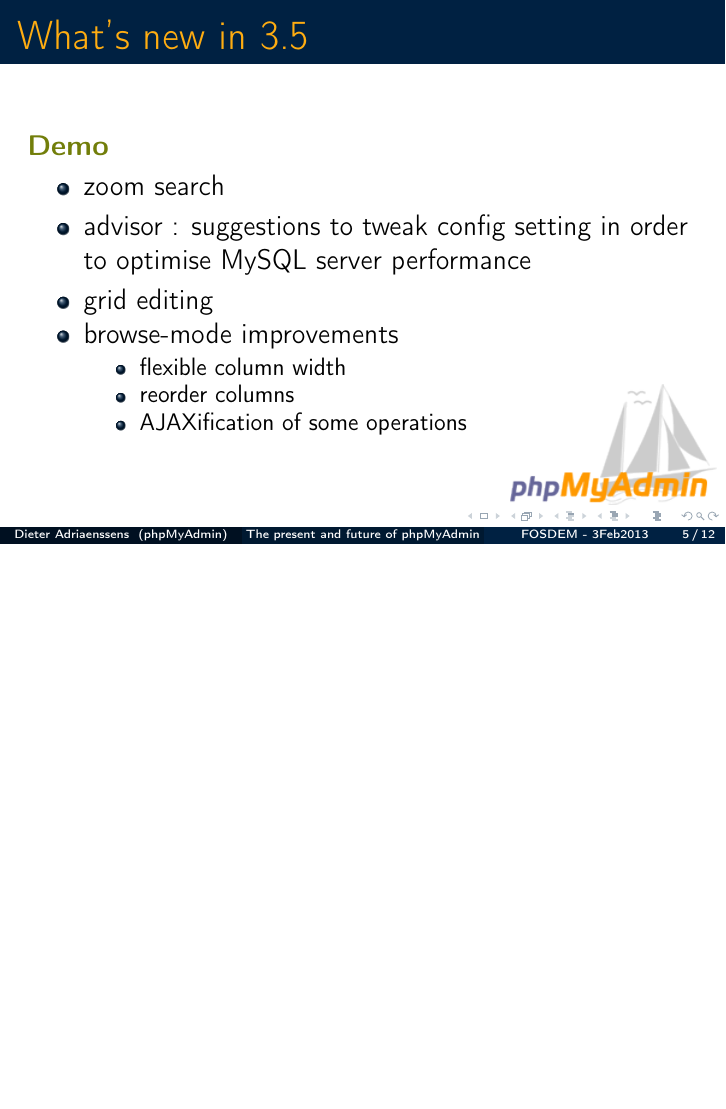
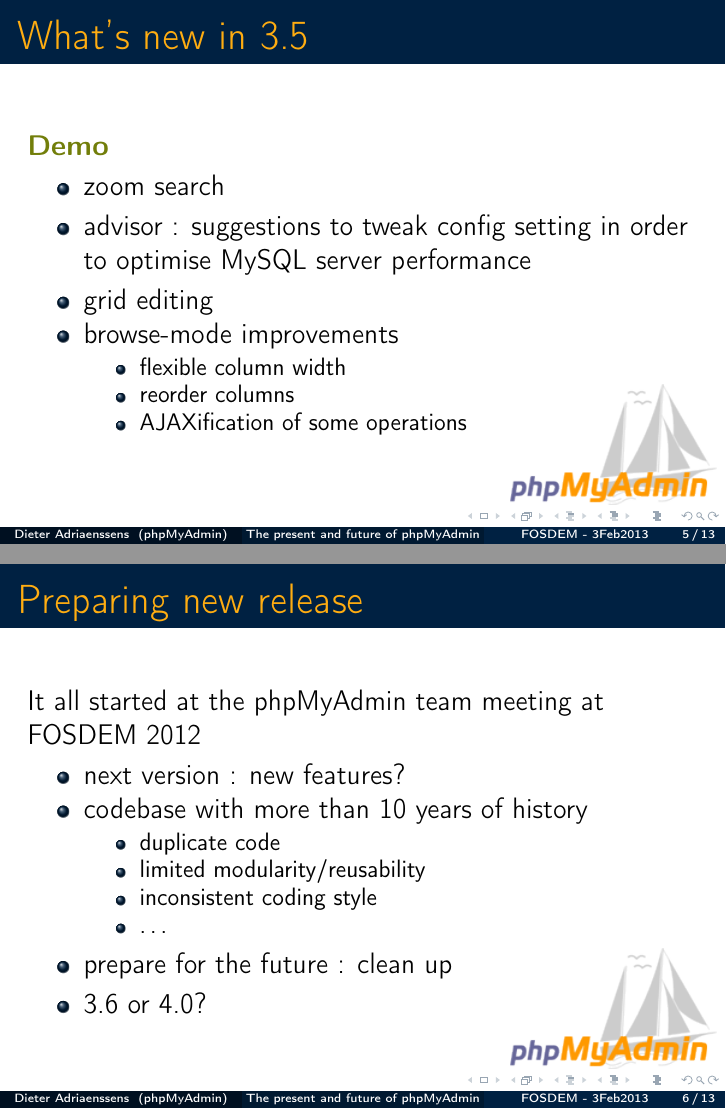
Before and after one commit to phpmyadmin/data, LaTeX slides (phpmyadmin_fosdem2013/presentation.tex): page 11 of 40 before the commit and pages 11 and 21 of 50 after it, the two joined at a grey line, the shorter picture padded with empty space. Compiled offline with pdfLaTeX.

Commit message:
add slide on preparing for 4.0

```diff
--- a/phpmyadmin_fosdem2013/presentation.tex
+++ b/phpmyadmin_fosdem2013/presentation.tex
@@ -60,6 +60,24 @@
         \item reorder columns
         \item AJAXification of some operations
       \end{itemize}
+    \end{itemize}
+  \end{frame}
+  \begin{frame}
+    \frametitle{Preparing new release}
+    \pause
+    It all started at the phpMyAdmin team meeting at FOSDEM 2012
+    \pause
+    \begin{itemize}[<+->]
+      \item next version : new features?
+      \item codebase with more than 10 years of history
+      \begin{itemize}[<+->]
+        \item duplicate code
+        \item limited modularity/reusability
+        \item inconsistent coding style
+	\item \ldots
+      \end{itemize}
+      \item prepare for the future : clean up
+      \item 3.6 or 4.0?
     \end{itemize}
   \end{frame}
   \begin{frame}
```
